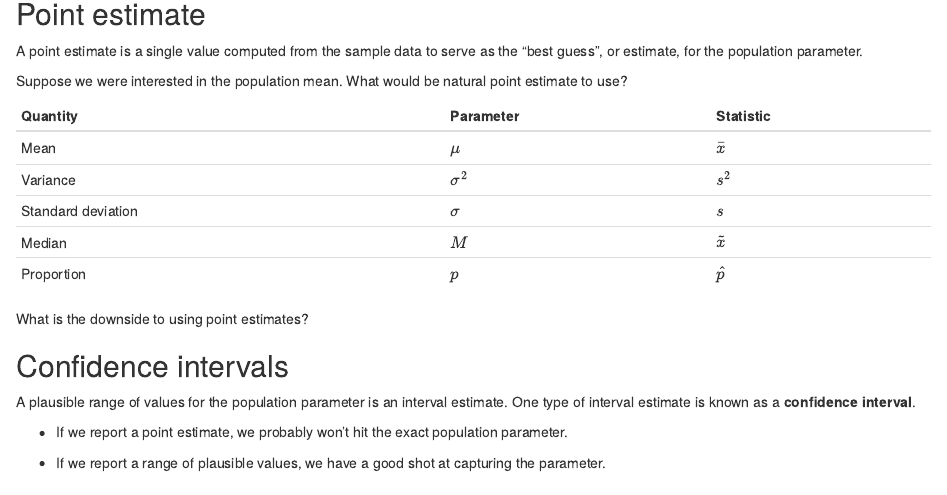
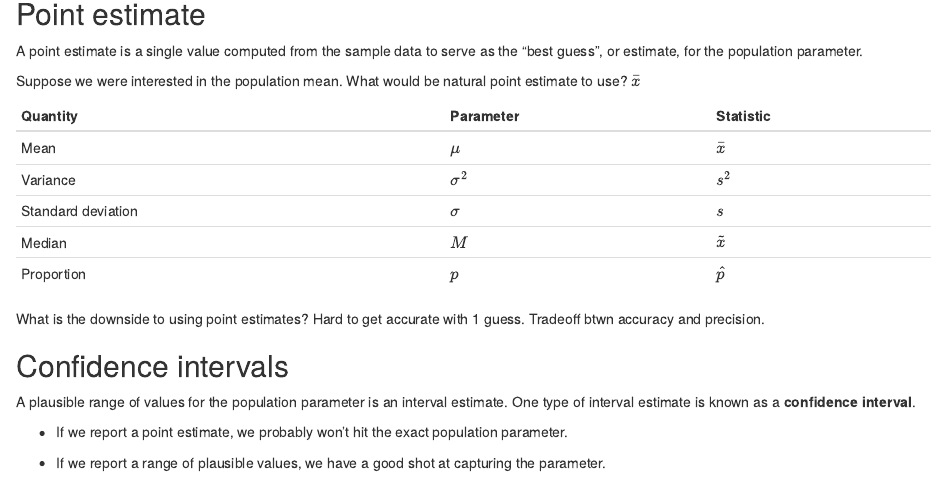
Before and after one commit to sta199-01-sp21/lecture-note-class-13-alicechun, an R Markdown document (lecturenotesclass13.Rmd): the page in a window 1100 px wide, from 1160 px down. Rendered offline with R 4.5, knitr and Pandoc, with nearby package versions; some code elsewhere in the file could not run offline.

Commit message:
Answered point estimate questions

```diff
--- a/lecturenotesclass13.Rmd
+++ b/lecturenotesclass13.Rmd
@@ -104,7 +104,7 @@ as the "best guess", or estimate, for the population parameter.
 
 
 Suppose we were interested in the population mean. What would be natural
-point estimate to use?
+point estimate to use? $\bar{x}$
 
 
 | Quantity           | Parameter  | Statistic   |
@@ -116,7 +116,8 @@ point estimate to use?
 | Proportion         | $p$        | $\hat{p}$   |
 
 
-What is the downside to using point estimates?
+What is the downside to using point estimates? Hard to get accurate with 1 guess.
+Tradeoff btwn accuracy and precision.
 
 ## Confidence intervals
 
```
